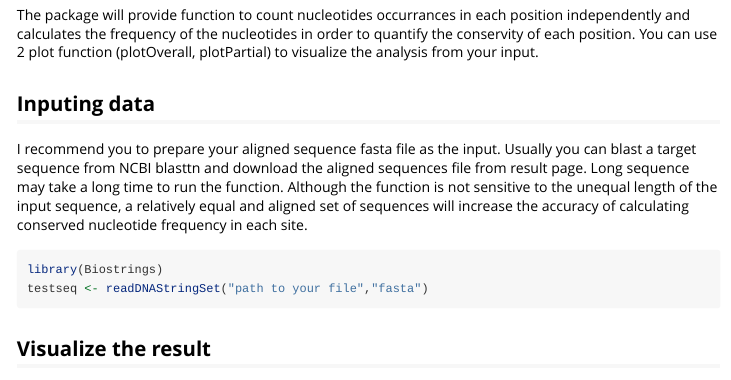
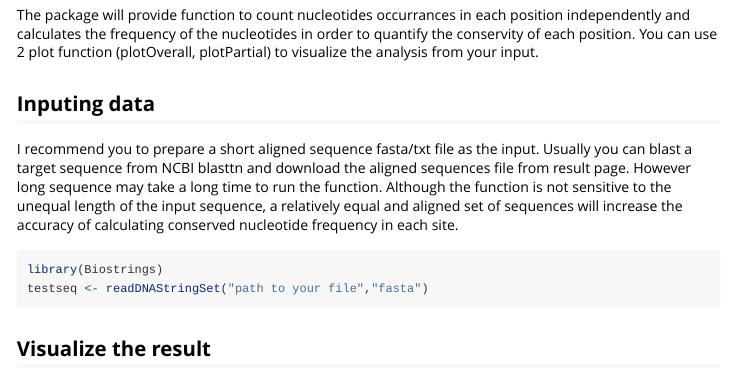
Before and after one commit to hezijin/conservedPos, an R Markdown document (vignettes/Introduction_conservedPos.Rmd): the page in a window 1100 px wide, from 130 px down. Rendered offline with R 4.5, knitr and Pandoc, with nearby package versions.

````diff
--- a/vignettes/Introduction_conservedPos.Rmd
+++ b/vignettes/Introduction_conservedPos.Rmd
@@ -11,7 +11,8 @@
 The package will provide function to count nucleotides occurrances in each position independently and calculates the frequency of the nucleotides in order to quantify the conservity of each position. You can use 2 plot function (plotOverall, plotPartial) to visualize the analysis from your input.
 
 ## Inputing data
-I recommend you to prepare your aligned sequence fasta file as the input. Usually you can blast a target sequence from NCBI blasttn and download the aligned sequences file from result page. Long sequence may take a long time to run the function. Although the function is not sensitive to the unequal length of the input sequence, a relatively equal and aligned set of sequences will increase the accuracy of calculating conserved nucleotide frequency in each site.
+I recommend you to prepare a short aligned sequence fasta/txt file as the input. Usually you can blast a target sequence from NCBI blasttn and download the aligned sequences file from result page. However long sequence may take a long time to run the function.
+Although the function is not sensitive to the unequal length of the input sequence, a relatively equal and aligned set of sequences will increase the accuracy of calculating conserved nucleotide frequency in each site.
 ```r
 library(Biostrings)
 testseq <- readDNAStringSet("path to your file","fasta")
````
Also changed, not shown: R/PositionCal.R (+9 -6 lines), R/plotConser.R (+5 -2 lines), 7 other files.
